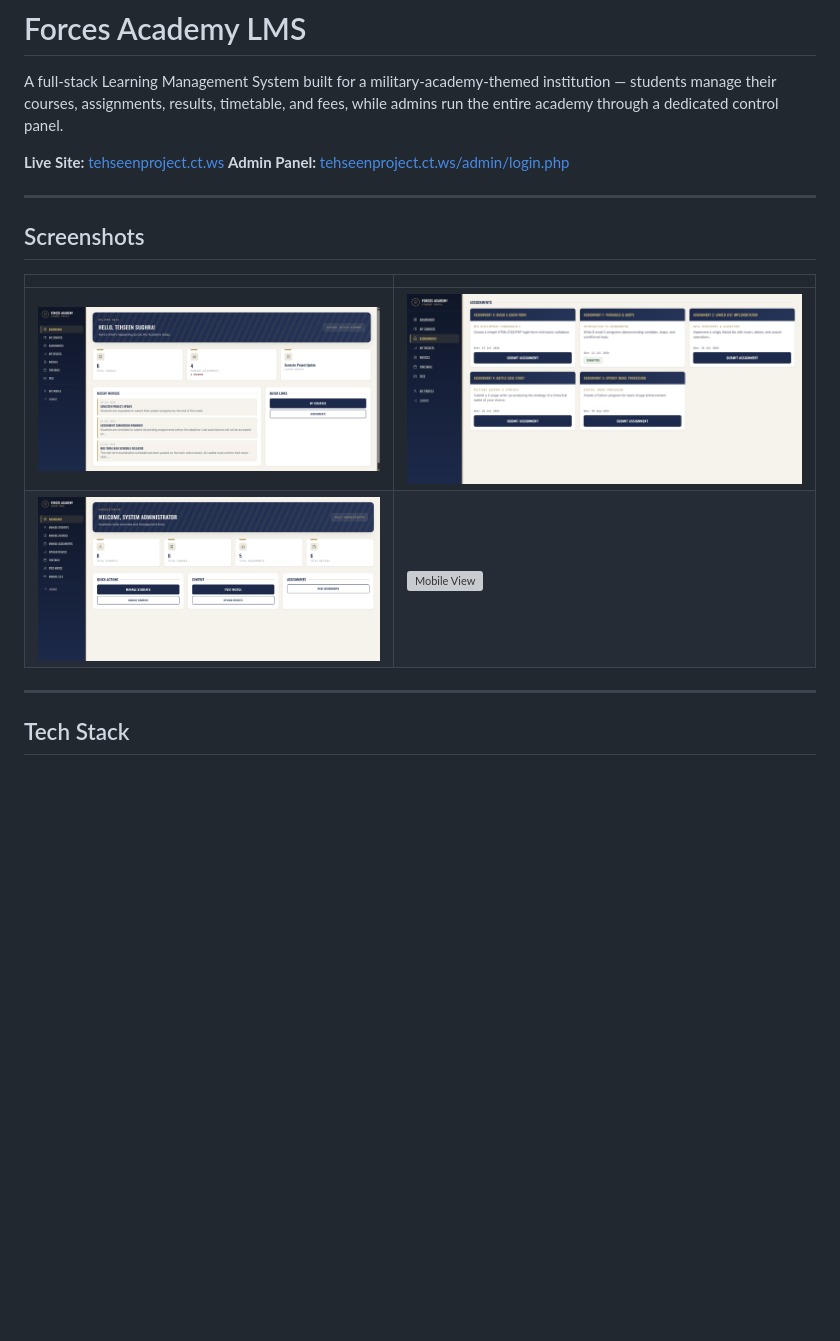
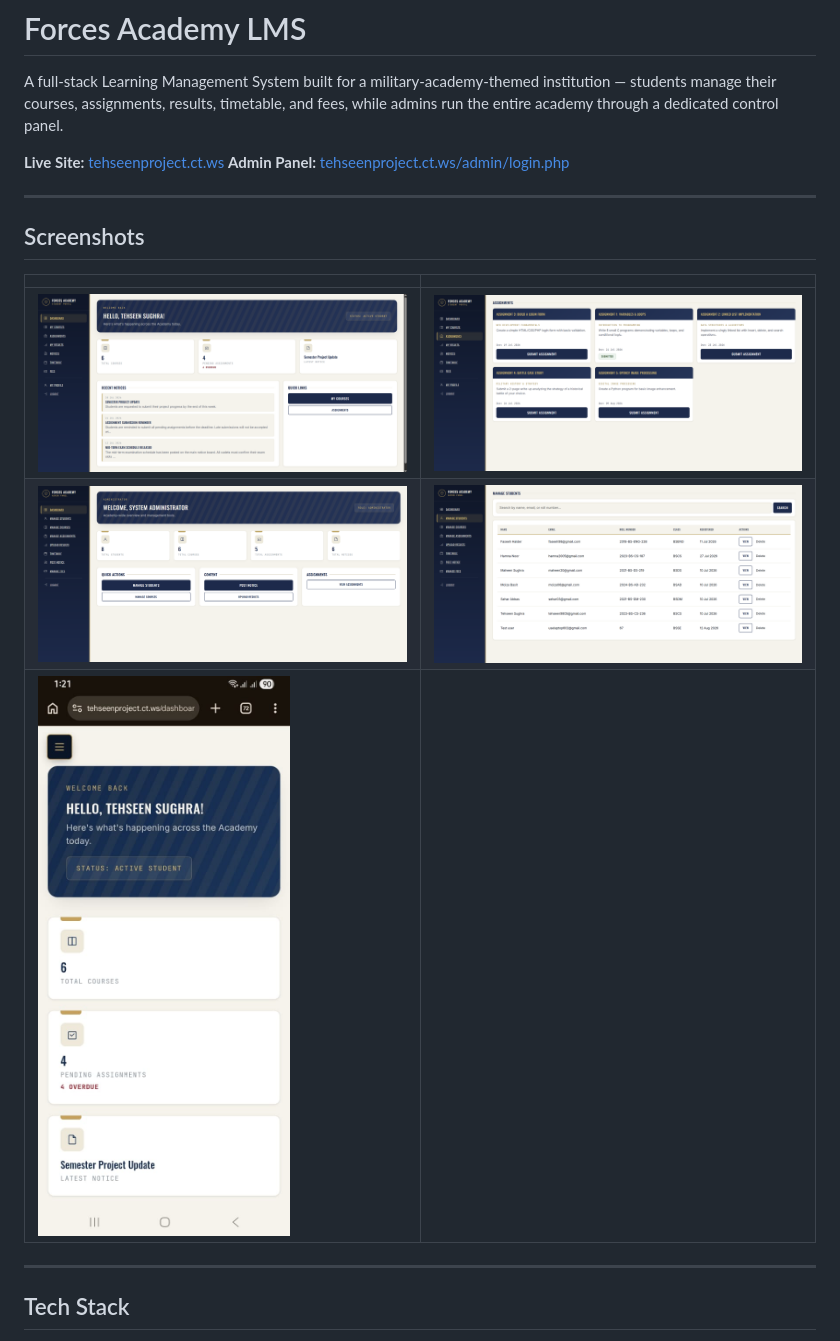
Before and after one commit to Tehseen20/forces-academy-fullstack-codesaviours-si26-tehseen, a Markdown page: README.md, the part around the change printed below. GitHub-like rendering; pictures changed too: screenshots/mobile-view.jpeg (added); blank space fills up the shorter version; grey boxes are pictures that could not be loaded.

Commit message:
Added Mobile View Screenshot in README

```diff
--- a/README.md
+++ b/README.md
@@ -14,7 +14,8 @@ A full-stack Learning Management System built for a military-academy-themed inst
 | | |
 |---|---|
 | ![Student Dashboard](./screenshots/dashboard.png) | ![Assignments](./screenshots/assignments.png) |
-| ![Admin Panel](./screenshots/admin-dashboard.png) | ![Mobile View](./screenshots/mobile.png) |
+| ![Admin Panel](./screenshots/admin-dashboard.png) | ![Manage Students](./screenshots/manage-students.png) |
+  ![Mobile-View](./screenshots/mobile-view.jpeg) |
 
 ---
 
```
Also changed, not shown: other parts of README.md (+1 -1 lines).
